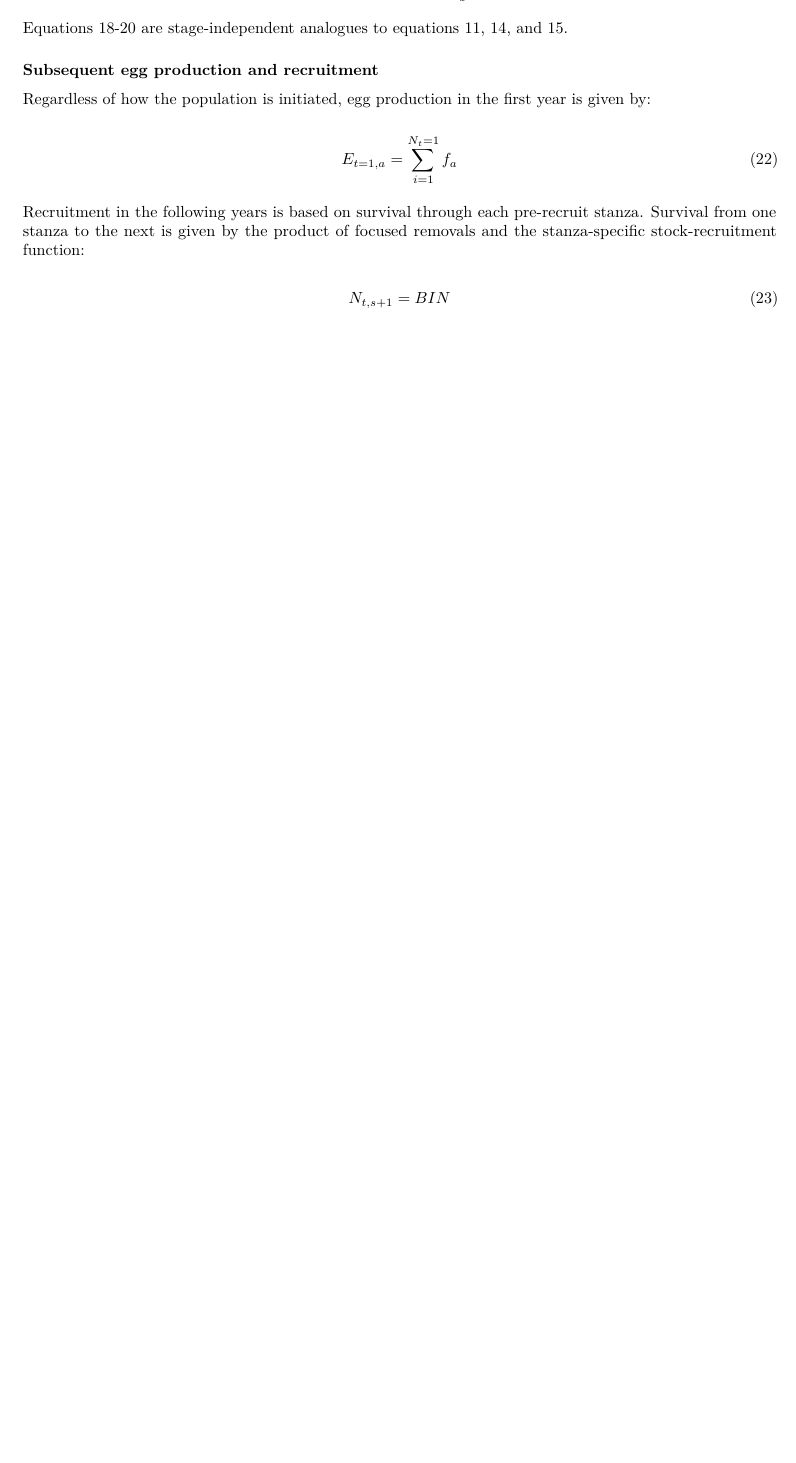
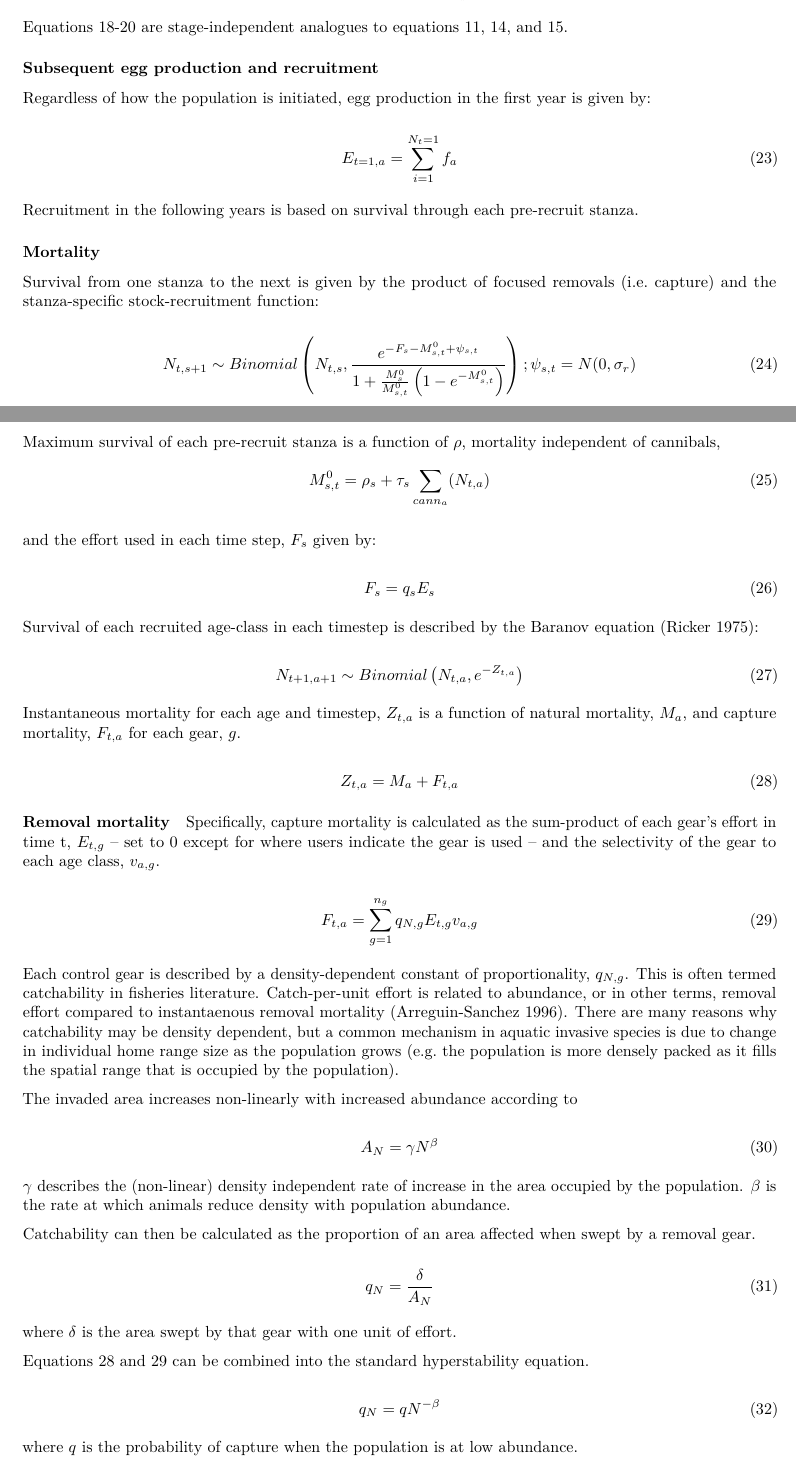
Before and after one commit to mairindeith/PVAInvadR, an R Markdown document (vignettes/comprehensive-user-guide.Rmd): part of page 5 of 6 before the commit and two parts of pages 5 and 6 of 7 after it, the two joined at a grey line, cut so that both start at the same text, the shorter picture padded with empty space. Rendered offline with R 4.5, knitr and Pandoc, then LaTeX, with nearby package versions.

Commit message:
Continuing translating equations - need some serious fixing of nat M.

```diff
--- a/vignettes/comprehensive-user-guide.Rmd
+++ b/vignettes/comprehensive-user-guide.Rmd
@@ -336,10 +358,82 @@ Regardless of how the population is initiated, egg production in the first year
   E_{t=1,a} = \sum_{i=1}^{N_t=1} f_a
 \end{equation}
 
-Recruitment in the following years is based on survival through each pre-recruit stanza. Survival from one stanza to the next is given by the product of focused removals and the stanza-specific stock-recruitment function:
+Recruitment in the following years is based on survival through each pre-recruit stanza.
+
+### Mortality
+
+Survival from one stanza to the next is given by the product of focused removals (i.e. capture) and the stanza-specific stock-recruitment function:
 
 \begin{equation}
   \label{eq:22}
-  N_{t, s+1} = BIN
+  N_{t, s+1} \sim Binomial \left ( N_{t, s}, \frac{e^{-F_s -M_{s,t}^0 + \psi_{s,t}}}{1 + \frac{M_s^0}{M^0_{s,t}} \left( 1-e^{-M^0_{s,t}} \right)} \right ); \psi_{s,t} = N(0, \sigma_r)
 \end{equation}
 
+Maximum survival of each pre-recruit stanza is a function of $\rho$, mortality independent of cannibals,
+\begin{equation}
+  \label{eq:23}
+  M_{s,t}^0 = \rho_s + \tau_s \sum_{cann_a} (N_{t,a})
+\end{equation}
+
+and the effort used in each time step, $F_s$ given by:
+
+\begin{equation}
+  \label{eq:24}
+  F_s = q_s E_s
+\end{equation}
+
+Survival of each recruited age-class in each timestep is described by the Baranov equation ([Ricker 1975](#refs)):
+
+\begin{equation}
+  \label{eq:25}
+  N_{t+1, a+1} \sim Binomial \left ( N_{t,a}, e^{-Z_{t,a}} \right)
+\end{equation}
+
+Instantaneous mortality for each age and timestep, $Z_{t,a}$ is a function of natural mortality, $M_a$, and capture mortality, $F_{t,a}$ for each gear, $g$.
+
+\begin{equation}
+  \label{eq:26}
+  Z_{t,a} = M_a + F_{t,a}
+\end{equation}
+
+#### Removal mortality
+
+Specifically, capture mortality is calculated as the sum-product of each gear's effort in time t, $E_{t,g}$ -- set to 0 except for where users indicate the gear is used -- and the selectivity of the gear to each age class, $v_{a,g}$.
+
+\begin{equation}
+  \label{eq:27}
+  F_{t,a} = \sum_{g=1}^{n_g} q_{N,g} E_{t,g} v_{a,g}
+\end{equation}
+
+Each control gear is described by a density-dependent constant of proportionality, $q_{N,g}$.
+This is often termed catchability in fisheries literature.
+Catch-per-unit effort is related to abundance, or in other terms, removal effort compared to instantaenous removal mortality ([Arreguin-Sanchez 1996](#refs)).
+There are many reasons why catchability may be density dependent, but a common mechanism in aquatic invasive species is due to change in individual home range size as the population grows (e.g. the population is more densely packed as it fills the spatial range that is occupied by the population).
+
+The invaded area increases non-linearly with increased abundance according to
+
+\begin{equation}
+  \label{eq:28}
+  A_N = \gamma N^{\beta}
+\end{equation}
+
+$\gamma$ describes the (non-linear) density independent rate of increase in the area occupied by the population.
+$\beta$ is the rate at which animals reduce density with population abundance.
+
+Catchability can then be calculated as the proportion of an area affected when swept by a removal gear.
+
+\begin{equation}
+  \label{eq:29}
+  q_N = \frac{\delta}{A_N}
+\end{equation}
+
+where $\delta$ is the area swept by that gear with one unit of effort.
+
+Equations 28 and 29 can be combined into the standard hyperstability equation.
+
+\begin{equation}
+  \label{eq:30}
+  q_N = qN^{-\beta}
+\end{equation}
+
+where $q$ is the probability of capture when the population is at low abundance.
```
Also changed, not shown: vignettes/comprehensive-user-guide.Rmd (84 more changed lines).
